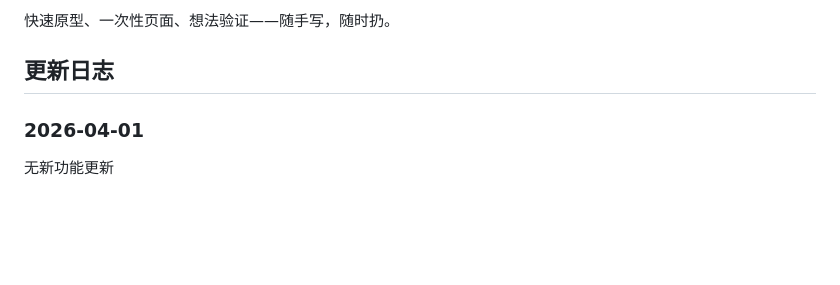
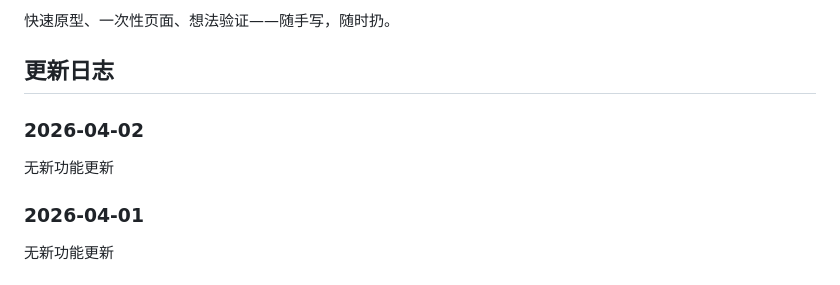
Before and after one commit to karryzhang/vibecoding, a Markdown page: README.md, the part around the change. GitHub-like rendering; blank space fills up the shorter version.

Commit message:
docs: 更新 2026-04-02 发版日志

```diff
--- a/README.md
+++ b/README.md
@@ -5,6 +5,10 @@
 快速原型、一次性页面、想法验证——随手写，随时扔。
 
 ## 更新日志
+
+### 2026-04-02
+
+无新功能更新
 
 ### 2026-04-01
 
```
